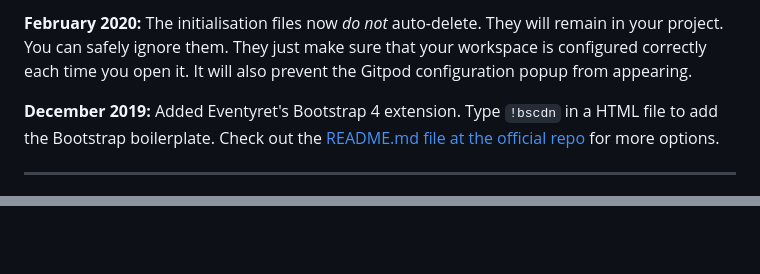
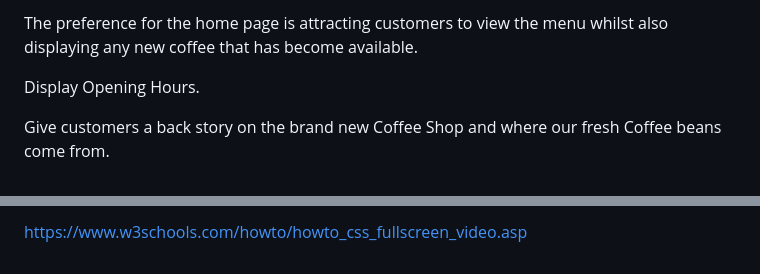
Before and after one commit to Code-Institute-Submissions/Fika-Coffee-Shop-Project-MS1, a Markdown page: README.md, 2 parts joined by grey strips. Drawn GitHub-style.

```diff
--- a/README.md
+++ b/README.md
@@ -38,7 +70,8 @@ We continually tweak and adjust this template to help give you the best experien
 
-**February 2020:** The initialisation files now _do not_ auto-delete. They will remain in your project. You can safely ignore them. They just make sure that your workspace is configured correctly each time you open it. It will also prevent the Gitpod configuration popup from appearing.
+The preference for the home page is attracting customers to view the menu
+whilst also displaying any new coffee that has become available.
 
-**December 2019:** Added Eventyret's Bootstrap 4 extension. Type `!bscdn` in a HTML file to add the Bootstrap boilerplate. Check out the <a href="https://github.com/Eventyret/vscode-bcdn" target="_blank">README.md file at the official repo</a> for more options.
+Display Opening Hours.
 
---------
+Give customers a back story on the brand new Coffee Shop and where our fresh Coffee beans come from.
 
@@ -45,0 +109 @@ Happy coding!
+https://www.w3schools.com/howto/howto_css_fullscreen_video.asp
```
Also changed, not shown: other parts of README.md (+82 -20 lines), images/Black.png (added), images/Grey.png (added), images/Off-white.png (added), images/Orange-EE8726.png (added), 2 other files.
